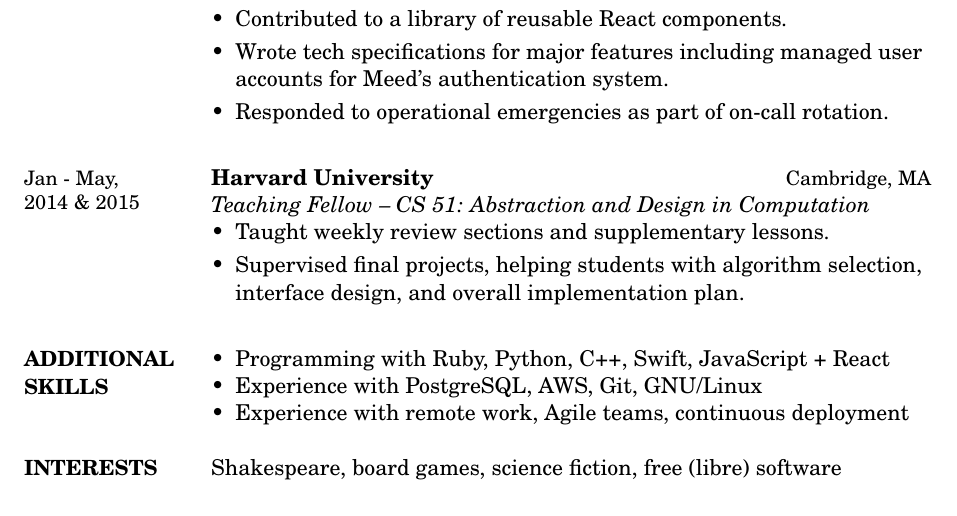
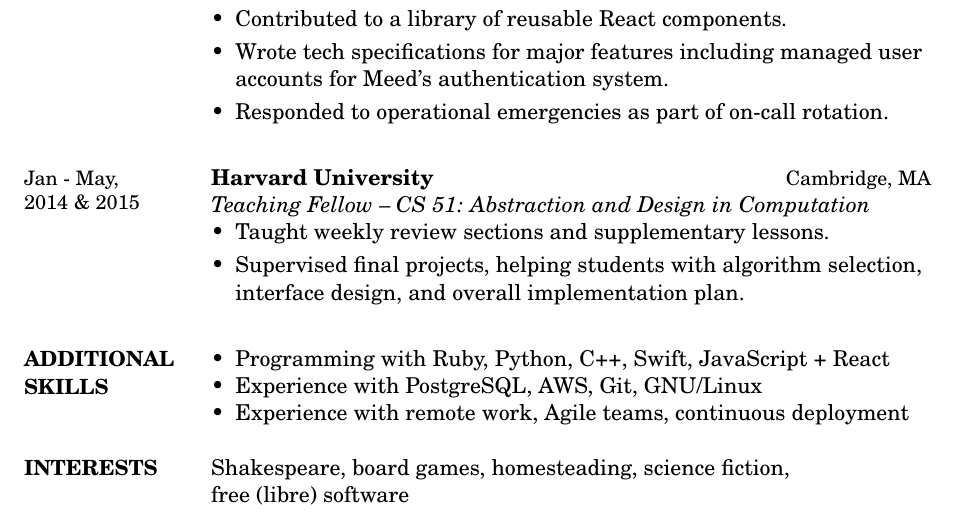
Before and after one commit to aaronfrary/resume, a LaTeX CV (resume.tex): part of the page, cut so that both start at the same text. Compiled offline with pdfLaTeX.

Commit message:
Update interests.

```diff
--- a/resume.tex
+++ b/resume.tex
@@ -193,7 +193,8 @@
 %----------------------------------------------------------------------------------------
 
 \section{INTERESTS}
-Shakespeare, board games, science fiction, free (libre) software
+Shakespeare, board games, homesteading, science fiction, \\
+free (libre) software
 
 %----------------------------------------------------------------------------------------
 
```
Also changed, not shown: resume.pdf.
